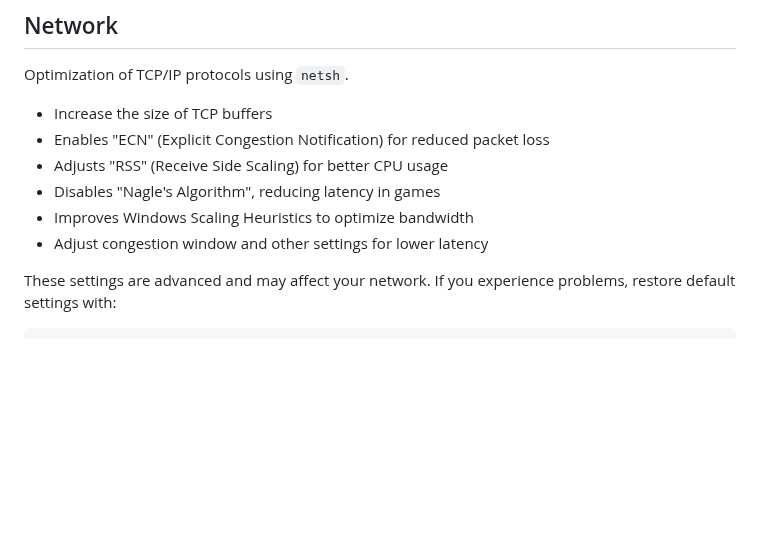
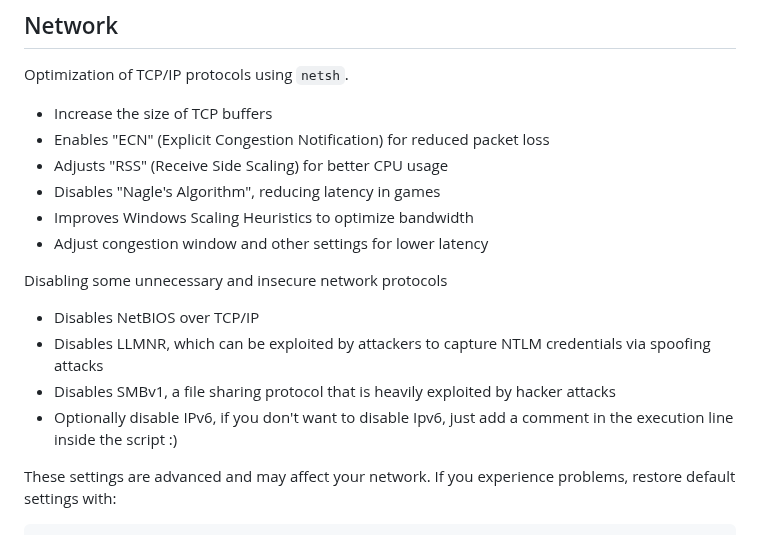
Before and after one commit to orafaelmiguel/WindowsX, a Markdown page: README.md, the part around the change. Rendered like a GitHub page; blank space fills up the shorter version.

Commit message:
doc: New network script

````diff
--- a/README.md
+++ b/README.md
@@ -36,6 +36,13 @@ Optimization of TCP/IP protocols using `netsh`.
 - Disables "Nagle's Algorithm", reducing latency in games
 - Improves Windows Scaling Heuristics to optimize bandwidth
 - Adjust congestion window and other settings for lower latency
+
+Disabling some unnecessary and insecure network protocols
+
+- Disables NetBIOS over TCP/IP
+- Disables LLMNR, which can be exploited by attackers to capture NTLM credentials via spoofing attacks
+- Disables SMBv1, a file sharing protocol that is heavily exploited by hacker attacks
+- Optionally disable IPv6, if you don't want to disable Ipv6, just add a comment in the execution line inside the script :)
 
 These settings are advanced and may affect your network. If you experience problems, restore default settings with:
 ```
````
